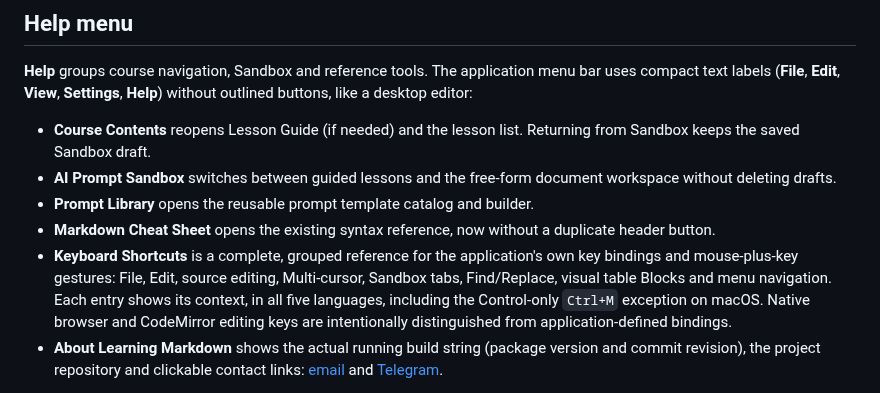
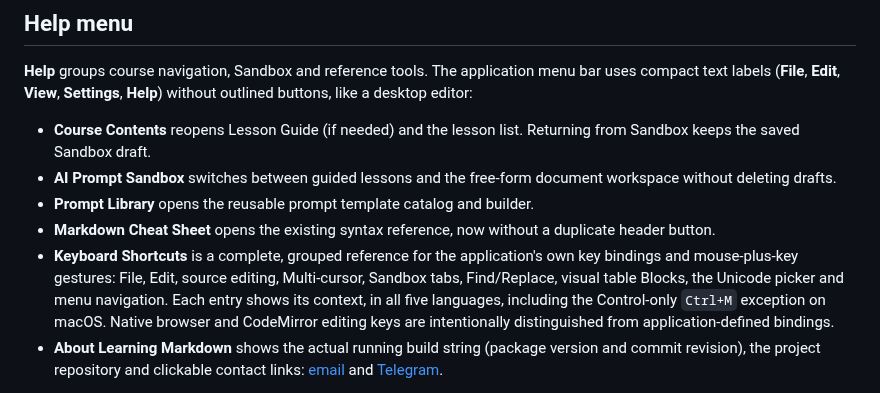
Before and after one commit to shafranek-js/learning-markdown, a Markdown page: README.md, the part around the change. Rendered like a GitHub page.

Commit message:
docs(help): include keyboard navigation of Unicode picker

```diff
--- a/README.md
+++ b/README.md
@@ -160,7 +160,7 @@ Frequently used commands stay close to their work: **View** controls the layout,
 - **AI Prompt Sandbox** switches between guided lessons and the free-form document workspace without deleting drafts.
 - **Prompt Library** opens the reusable prompt template catalog and builder.
 - **Markdown Cheat Sheet** opens the existing syntax reference, now without a duplicate header button.
-- **Keyboard Shortcuts** is a complete, grouped reference for the application's own key bindings and mouse-plus-key gestures: File, Edit, source editing, Multi-cursor, Sandbox tabs, Find/Replace, visual table Blocks and menu navigation. Each entry shows its context, in all five languages, including the Control-only `Ctrl+M` exception on macOS. Native browser and CodeMirror editing keys are intentionally distinguished from application-defined bindings.
+- **Keyboard Shortcuts** is a complete, grouped reference for the application's own key bindings and mouse-plus-key gestures: File, Edit, source editing, Multi-cursor, Sandbox tabs, Find/Replace, visual table Blocks, the Unicode picker and menu navigation. Each entry shows its context, in all five languages, including the Control-only `Ctrl+M` exception on macOS. Native browser and CodeMirror editing keys are intentionally distinguished from application-defined bindings.
 - **About Learning Markdown** shows the actual running build string (package version and commit revision), the project repository and clickable contact links: [email](mailto:pavel.p.popovic@gmail.com) and [Telegram](https://t.me/jsx_xsj).
 
 The GitHub Octicon at the far right of the application header opens the [source repository](https://github.com/shafranek-js/learning-markdown) in a new tab in both Course and Sandbox modes. The dialog uses the current theme, language (EN, CS, UK, RO, RU), mobile viewport, Escape dismissal and focus return. Opening Help does not alter Markdown source or progress.
```
